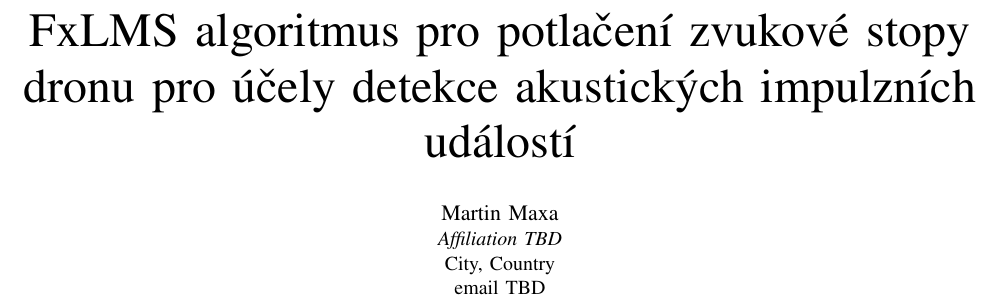
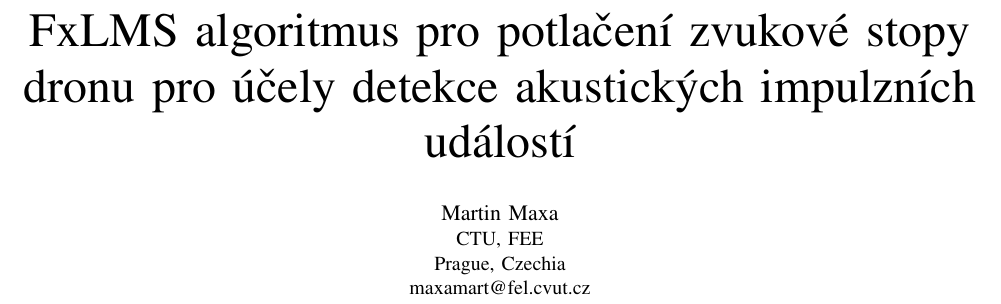
Before and after one commit to boomchecker/boomchecker-monorepo, a LaTeX paper (scripts/lms-filter/report/main.tex): part of page 1 of 3, cut so that both start at the same text. Compiled offline with pdfLaTeX; a missing font is replaced by an installed copy or a similar font; a LaTeX package or settings file that is missing is left out.

Commit message:
fix: update author affiliation and contact information in report

```diff
--- a/scripts/lms-filter/report/main.tex
+++ b/scripts/lms-filter/report/main.tex
@@ -25,9 +25,9 @@
 \title{FxLMS algoritmus pro potlačení zvukové stopy dronu pro účely detekce akustických impulzních událostí}
 
 \author{\IEEEauthorblockN{Martin Maxa}
-\IEEEauthorblockA{\textit{Affiliation TBD}\\
-City, Country\\
-email TBD}}
+\IEEEauthorblockA{CTU, FEE\\
+Prague, Czechia\\
+maxamart@fel.cvut.cz}}
 
 \maketitle
 
```
